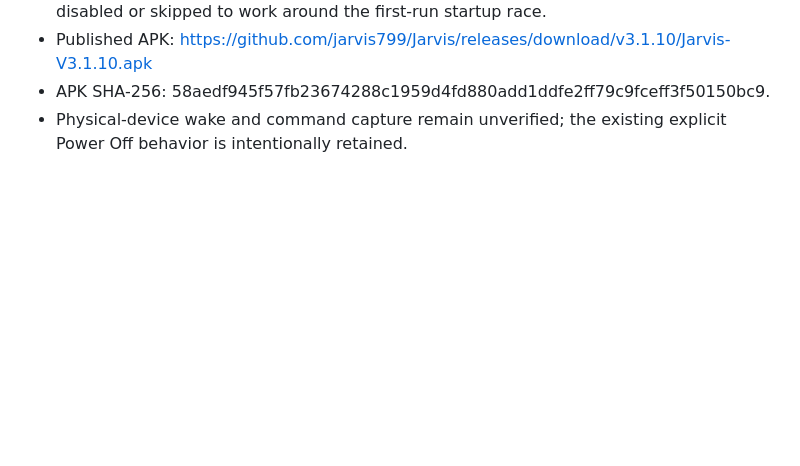
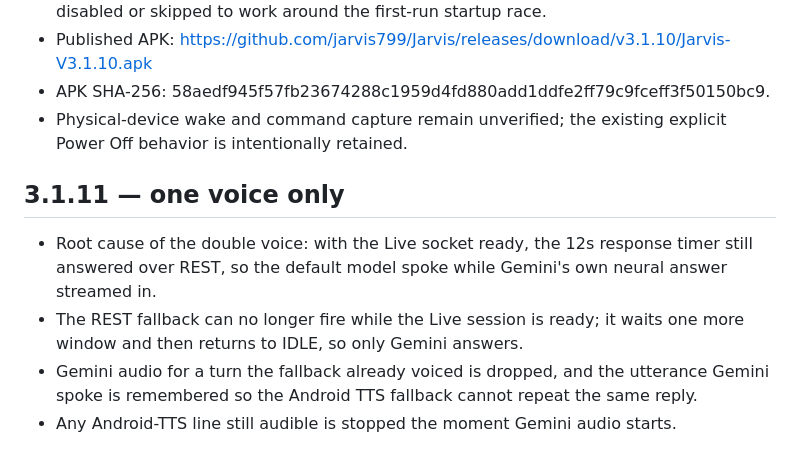
Before and after one commit to jarvis799/Jarvis, a Markdown page: docs/WAKE_AND_CHAT_3_1_10.md, the part around the change. Rendered like a GitHub page; blank space fills up the shorter version.

Commit message:
docs(voice): record the single-voice fix for 3.1.11

```diff
--- a/docs/WAKE_AND_CHAT_3_1_10.md
+++ b/docs/WAKE_AND_CHAT_3_1_10.md
@@ -29,3 +29,9 @@ Open the updated app and allow Microphone. Tap Start once if previously fully po
 - Published APK: https://github.com/jarvis799/Jarvis/releases/download/v3.1.10/Jarvis-V3.1.10.apk
 - APK SHA-256: 58aedf945f57fb23674288c1959d4fd880add1ddfe2ff79c9fceff3f50150bc9.
 - Physical-device wake and command capture remain unverified; the existing explicit Power Off behavior is intentionally retained.
+
+## 3.1.11 — one voice only
+- Root cause of the double voice: with the Live socket ready, the 12s response timer still answered over REST, so the default model spoke while Gemini's own neural answer streamed in.
+- The REST fallback can no longer fire while the Live session is ready; it waits one more window and then returns to IDLE, so only Gemini answers.
+- Gemini audio for a turn the fallback already voiced is dropped, and the utterance Gemini spoke is remembered so the Android TTS fallback cannot repeat the same reply.
+- Any Android-TTS line still audible is stopped the moment Gemini audio starts.
```
